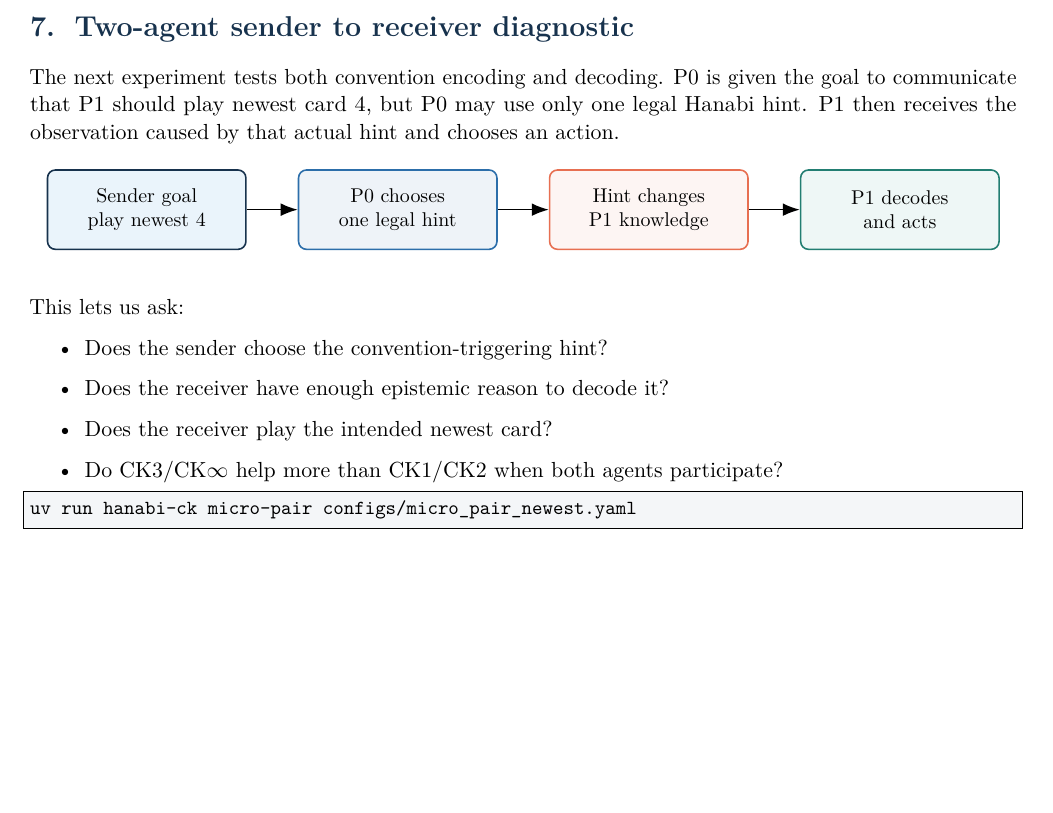
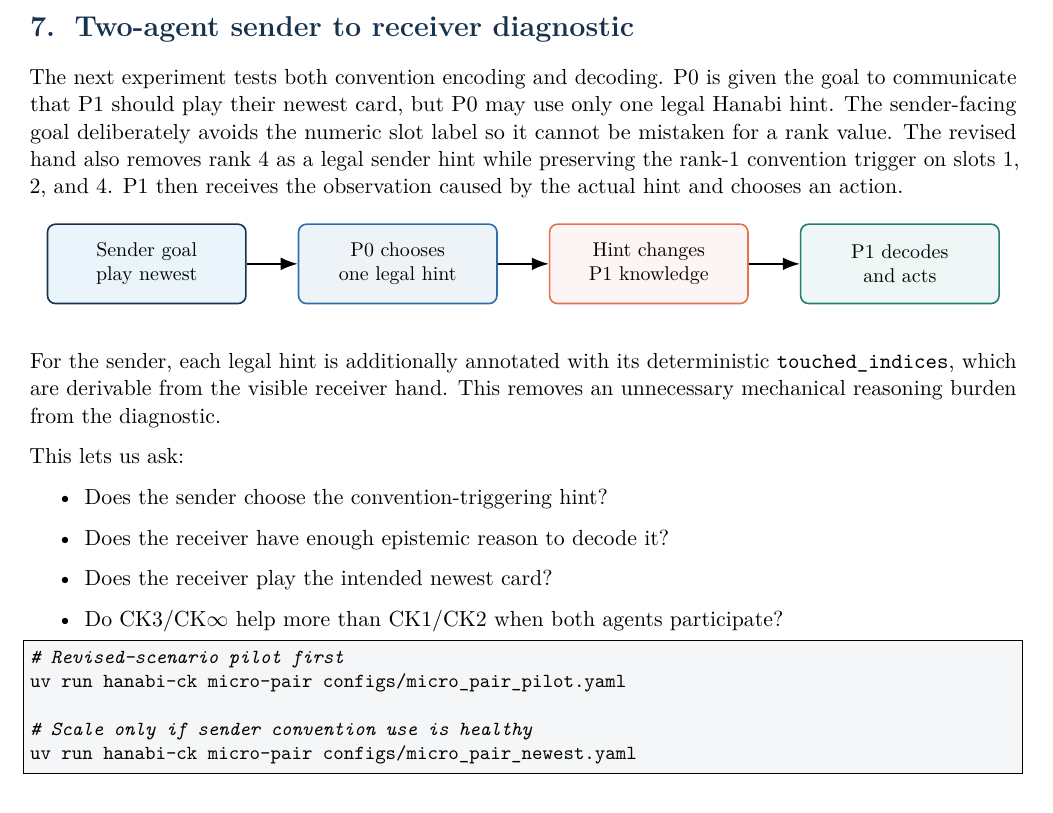
Before and after one commit to pabloloyola/hanabi-ck, a LaTeX document (docs/hanabi_ck_harness_guide.tex): part of page 7 of 8, cut so that both start at the same text, the shorter picture padded with empty space. Compiled offline with pdfLaTeX.

Commit message:
Update LaTeX guide for revised pair-scenario controls

```diff
--- a/docs/hanabi_ck_harness_guide.tex
+++ b/docs/hanabi_ck_harness_guide.tex
@@ -335,12 +335,12 @@ The micro runner now:
 
 \section{Two-agent sender to receiver diagnostic}
 
-The next experiment tests both convention encoding and decoding. P0 is given the goal to communicate that P1 should play newest card 4, but P0 may use only one legal Hanabi hint. P1 then receives the observation caused by that actual hint and chooses an action.
+The next experiment tests both convention encoding and decoding. P0 is given the goal to communicate that P1 should play their newest card, but P0 may use only one legal Hanabi hint. The sender-facing goal deliberately avoids the numeric slot label so it cannot be mistaken for a rank value. The revised hand also removes rank 4 as a legal sender hint while preserving the rank-1 convention trigger on slots 1, 2, and 4. P1 then receives the observation caused by the actual hint and chooses an action.
 
 \begin{figure}[H]
 \centering
 \begin{tikzpicture}[node distance=9mm and 9mm,every node/.style={font=\small,align=center}]
-\node[draw=navy,thick,rounded corners,fill=lightblue,minimum width=35mm,minimum height=14mm] (goal) {Sender goal\\play newest 4};
+\node[draw=navy,thick,rounded corners,fill=lightblue,minimum width=35mm,minimum height=14mm] (goal) {Sender goal\\play newest};
 \node[draw=blue,thick,rounded corners,fill=blue!8,right=of goal,minimum width=35mm,minimum height=14mm] (sender) {P0 chooses\\one legal hint};
 \node[draw=red,thick,rounded corners,fill=red!7,right=of sender,minimum width=35mm,minimum height=14mm] (obs) {Hint changes\\P1 knowledge};
 \node[draw=teal!80!black,thick,rounded corners,fill=teal!8,right=of obs,minimum width=35mm,minimum height=14mm] (recv) {P1 decodes\\and acts};
@@ -349,6 +349,10 @@ The next experiment tests both convention encoding and decoding. P0 is given the
 \draw[-{Latex[length=3mm]},thick] (obs)--(recv);
 \end{tikzpicture}
 \end{figure}
+
+For the sender, each legal hint is additionally annotated with its deterministic
+\texttt{touched\_indices}, which are derivable from the visible receiver hand.
+This removes an unnecessary mechanical reasoning burden from the diagnostic.
 
 This lets us ask:
 \begin{itemize}
@@ -359,6 +363,10 @@ This lets us ask:
 \end{itemize}
 
 \begin{lstlisting}[language=bash]
+# Revised-scenario pilot first
+uv run hanabi-ck micro-pair configs/micro_pair_pilot.yaml
+
+# Scale only if sender convention use is healthy
 uv run hanabi-ck micro-pair configs/micro_pair_newest.yaml
 \end{lstlisting}
 
```
